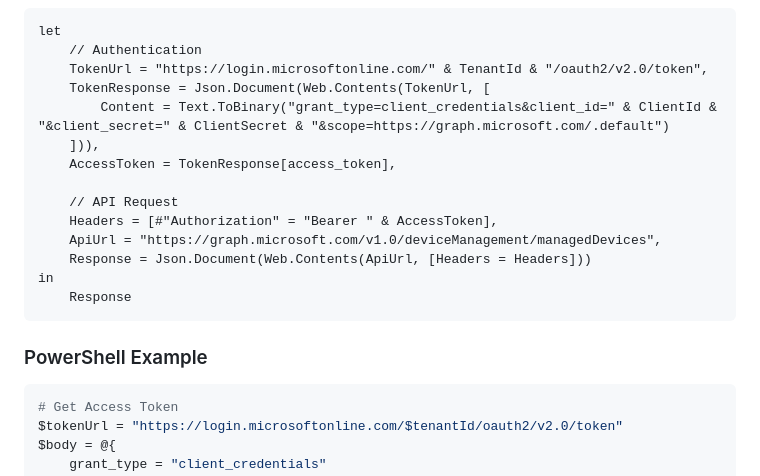
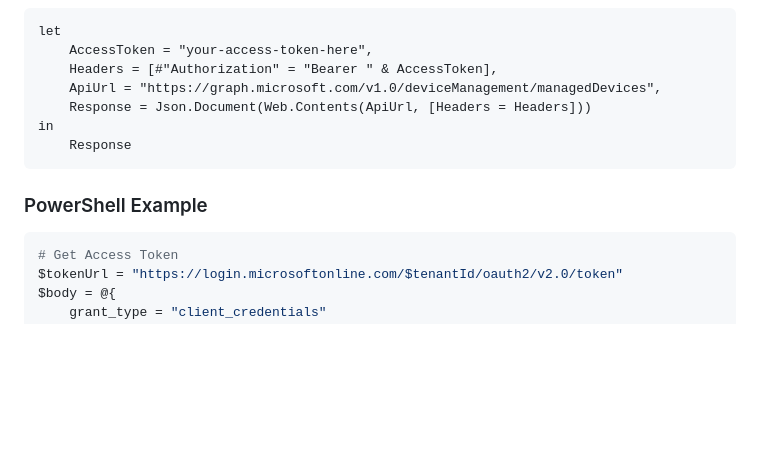
Before and after one commit to a-ariff/intune-powerbi-dashboard, a Markdown page: docs/api-reference.md, the part around one of its changes. Drawn GitHub-style; blank space fills up the shorter version.

````diff
--- a/docs/api-reference.md
+++ b/docs/api-reference.md
@@ -159,13 +135,6 @@ GET https://graph.microsoft.com/v1.0/groups
 ```m
 let
-    // Authentication
-    TokenUrl = "https://login.microsoftonline.com/" & TenantId & "/oauth2/v2.0/token",
-    TokenResponse = Json.Document(Web.Contents(TokenUrl, [
-        Content = Text.ToBinary("grant_type=client_credentials&client_id=" & ClientId & "&client_secret=" & ClientSecret & "&scope=https://graph.microsoft.com/.default")
-    ])),
-    AccessToken = TokenResponse[access_token],
-
-    // API Request
+    AccessToken = "your-access-token-here",
     Headers = [#"Authorization" = "Bearer " & AccessToken],
     ApiUrl = "https://graph.microsoft.com/v1.0/deviceManagement/managedDevices",
     Response = Json.Document(Web.Contents(ApiUrl, [Headers = Headers]))
@@ -174,7 +143,6 @@ in
 ```
 
 ### PowerShell Example
-
 ```powershell
 # Get Access Token
 $tokenUrl = "https://login.microsoftonline.com/$tenantId/oauth2/v2.0/token"
````
Also changed, not shown: other parts of docs/api-reference.md (+67 -92 lines).
